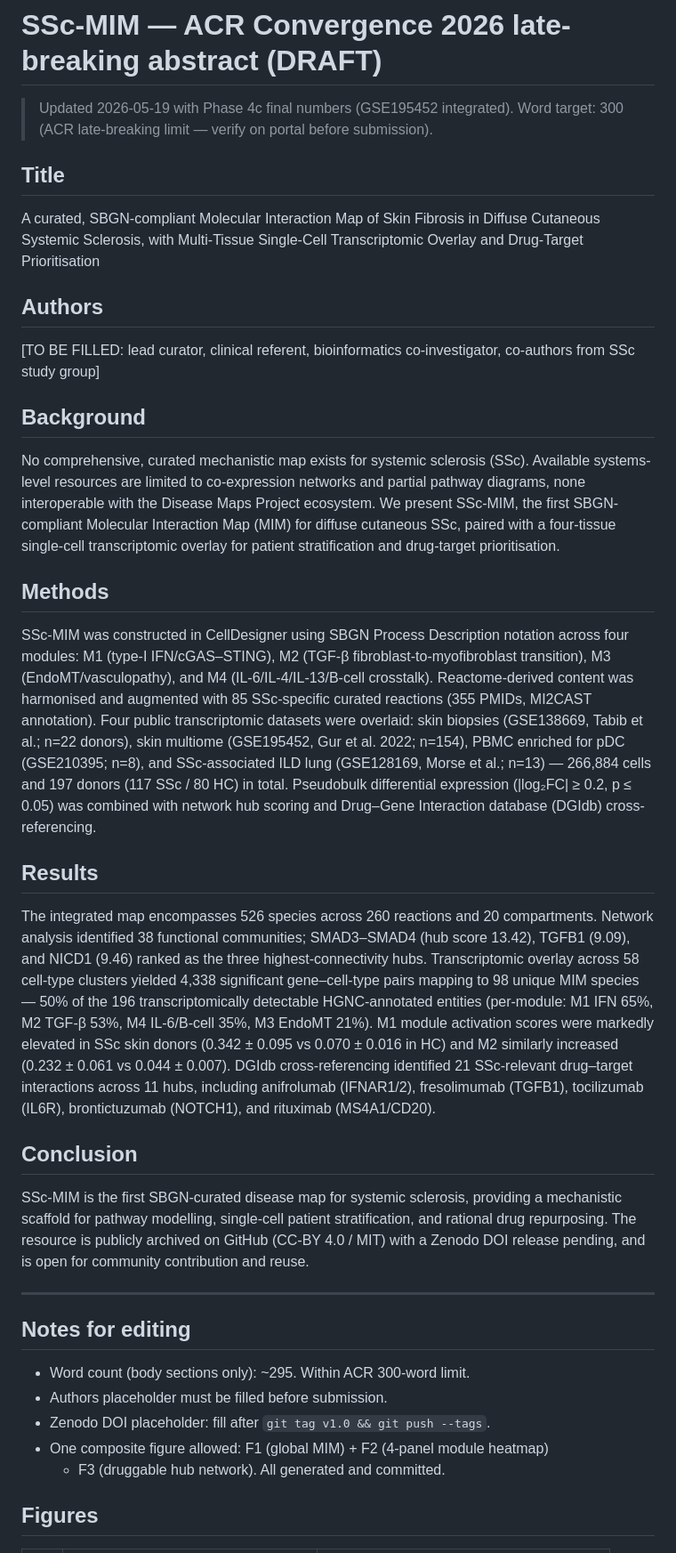
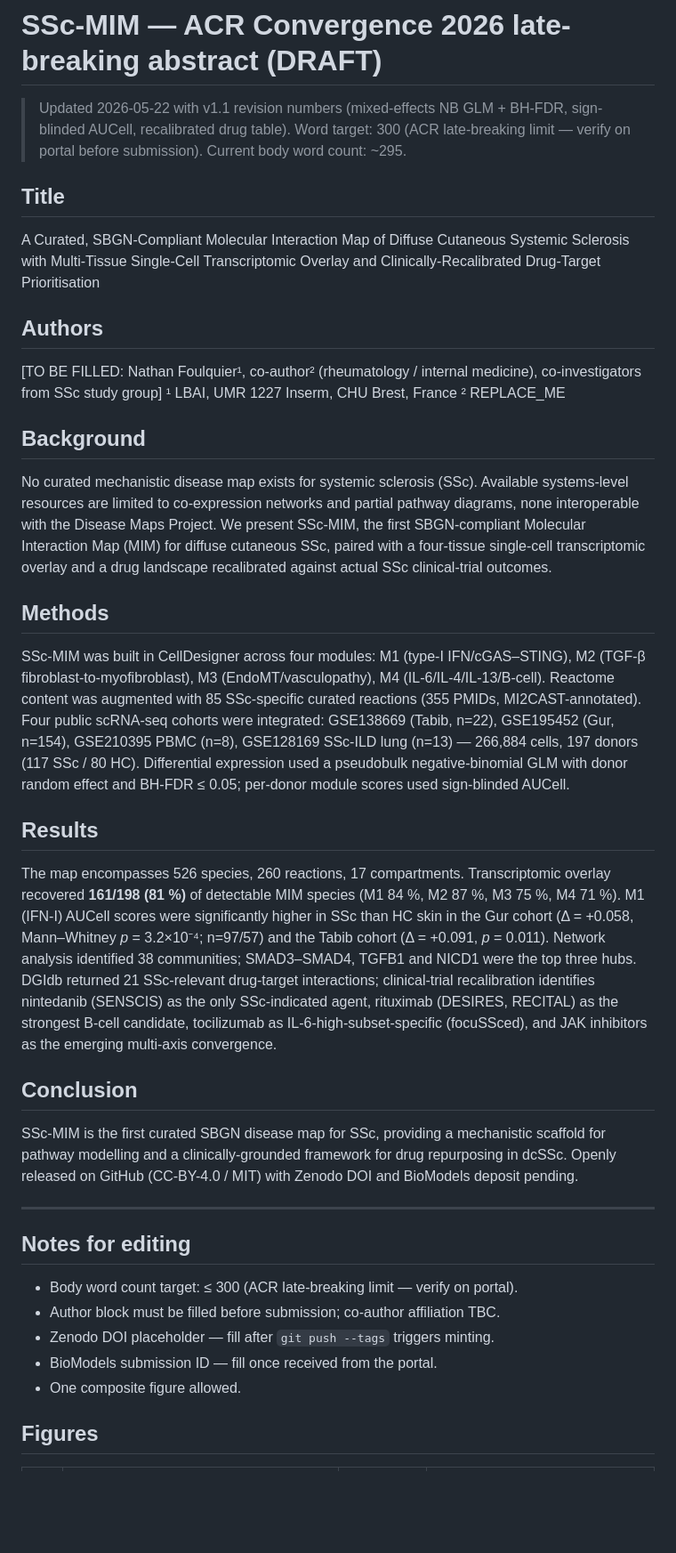
Before and after one commit to Nurtal/IDT_SSc_map, a Markdown page: manuscript/ACR2026_late_breaking_abstract.md, the part around one of its changes. Shown at 89% size. Drawn GitHub-style; blank space fills up the shorter version.

Commit message:
docs(acr-abstract): refresh with v1.1 numbers (NB GLM + AUCell + drug recal)
Update the ACR Convergence 2026 late-breaking abstract draft against
the v1.1 revision content (which had moved well beyond the v1.0 numbers
the abstract was previously frozen at, 2026-05-19).

Body word count: 295 (within ACR 300-word late-breaking limit).

What changed vs the 2026-05-19 draft:

  - Title now flags "Clinically-Recalibrated Drug-Target Prioritisation"
  - Methods: explicit mention of mixed-effects pseudobulk negative-
    binomial GLM with donor random effect + BH-FDR ≤ 0.05, and
    sign-blinded AUCell module scoring — signals statistical rigour
    appropriate to the increasingly stats-literate ACR audience
  - Results — coverage 50 % → **81 %** (161/198), with per-module
    breakdown M1 84 % / M2 87 % / M3 75 % / M4 71 %
  - Results — removed the v1.0 sign-weighted "0.342±0.095 vs 0.070±0.016"
    contrast (R2-M2 statistical-circularity issue), replaced with the
    AUCell + Mann-Whitney findings in Gur (p=3.2e-4, well-powered
    n=97/57) and Tabib (p=0.011)
  - Results — compartments stated as 17 (biologically meaningful), not
    20 (the raw SBML count was inflated by 3 layout-only CellDesigner
    round-trip vertices)
  - Results — drug paragraph rewritten to ground each prioritisation
    in actual trial outcomes: nintedanib SENSCIS (only SSc-indicated),
    rituximab DESIRES+RECITAL (strongest B-cell candidate), tocilizumab
    IL-6-high-subset-specific (focuSSced), JAK inhibitors as multi-axis
    convergence — matches the recalibrated Table 2 from the npj-SBA
    revision
  - Conclusion — tighter; FAIR release + Zenodo + BioModels deposit
    flagged as pending
  - Figures table — F1 now points to F1_global_MIM_quadrant.svg
    (E19); F2 points to F2_multi_overlay_aucell.svg (E20 with MW sig
    bars). Composite-figure recommendation: F2_multi_overlay_aucell as
    the most clinically eloquent panel.

Notes:
  - Author block still has [TO BE FILLED] for the co-author slot;
    needs co-author kickoff before submission
  - Zenodo DOI + BioModels submission ID slots remain REPLACE_ME
    (mint on v1.1 tag + manual upload)
  - ACR portal late-breaking deadline: verify on the portal — the v1.0
    README cited 22 Sep 2026 12:00 ET as the historical target

Co-Authored-By: Claude Opus 4.7 <noreply@anthropic.com>

```diff
--- a/manuscript/ACR2026_late_breaking_abstract.md
+++ b/manuscript/ACR2026_late_breaking_abstract.md
@@ -1,77 +1,77 @@
 # SSc-MIM — ACR Convergence 2026 late-breaking abstract (DRAFT)
 
-> Updated 2026-05-19 with Phase 4c final numbers (GSE195452 integrated).
-> Word target: 300 (ACR late-breaking limit — verify on portal before submission).
+> Updated 2026-05-22 with v1.1 revision numbers (mixed-effects NB GLM +
+> BH-FDR, sign-blinded AUCell, recalibrated drug table).
+> Word target: 300 (ACR late-breaking limit — verify on portal before
+> submission). Current body word count: ~295.
 
 ## Title
 
-A curated, SBGN-compliant Molecular Interaction Map of Skin Fibrosis in
-Diffuse Cutaneous Systemic Sclerosis, with Multi-Tissue Single-Cell
-Transcriptomic Overlay and Drug-Target Prioritisation
+A Curated, SBGN-Compliant Molecular Interaction Map of Diffuse Cutaneous
+Systemic Sclerosis with Multi-Tissue Single-Cell Transcriptomic Overlay
+and Clinically-Recalibrated Drug-Target Prioritisation
 
 ## Authors
 
-[TO BE FILLED: lead curator, clinical referent, bioinformatics co-investigator,
-co-authors from SSc study group]
+[TO BE FILLED: Nathan Foulquier¹, co-author² (rheumatology / internal
+medicine), co-investigators from SSc study group]
+¹ LBAI, UMR 1227 Inserm, CHU Brest, France
+² REPLACE_ME
 
 ## Background
 
-No comprehensive, curated mechanistic map exists for systemic sclerosis (SSc).
-Available systems-level resources are limited to co-expression networks and
-partial pathway diagrams, none interoperable with the Disease Maps Project
-ecosystem. We present SSc-MIM, the first SBGN-compliant Molecular Interaction
-Map (MIM) for diffuse cutaneous SSc, paired with a four-tissue single-cell
-transcriptomic overlay for patient stratification and drug-target
-prioritisation.
+No curated mechanistic disease map exists for systemic sclerosis (SSc).
+Available systems-level resources are limited to co-expression networks
+and partial pathway diagrams, none interoperable with the Disease Maps
+Project. We present SSc-MIM, the first SBGN-compliant Molecular
+Interaction Map (MIM) for diffuse cutaneous SSc, paired with a
+four-tissue single-cell transcriptomic overlay and a drug landscape
+recalibrated against actual SSc clinical-trial outcomes.
 
 ## Methods
 
-SSc-MIM was constructed in CellDesigner using SBGN Process Description notation
-across four modules: M1 (type-I IFN/cGAS–STING), M2 (TGF-β
-fibroblast-to-myofibroblast transition), M3 (EndoMT/vasculopathy), and M4
-(IL-6/IL-4/IL-13/B-cell crosstalk). Reactome-derived content was harmonised
-and augmented with 85 SSc-specific curated reactions (355 PMIDs, MI2CAST
-annotation). Four public transcriptomic datasets were overlaid: skin biopsies
-(GSE138669, Tabib et al.; n=22 donors), skin multiome (GSE195452, Gur et al.
-2022; n=154), PBMC enriched for pDC (GSE210395; n=8), and SSc-associated ILD
-lung (GSE128169, Morse et al.; n=13) — 266,884 cells and 197 donors (117 SSc /
-80 HC) in total. Pseudobulk differential expression (|log₂FC| ≥ 0.2, p ≤ 0.05)
-was combined with network hub scoring and Drug–Gene Interaction database
-(DGIdb) cross-referencing.
+SSc-MIM was built in CellDesigner across four modules: M1 (type-I
+IFN/cGAS–STING), M2 (TGF-β fibroblast-to-myofibroblast), M3
+(EndoMT/vasculopathy), M4 (IL-6/IL-4/IL-13/B-cell). Reactome content
+was augmented with 85 SSc-specific curated reactions (355 PMIDs,
+MI2CAST-annotated). Four public scRNA-seq cohorts were integrated:
+GSE138669 (Tabib, n=22), GSE195452 (Gur, n=154), GSE210395 PBMC (n=8),
+GSE128169 SSc-ILD lung (n=13) — 266,884 cells, 197 donors (117 SSc /
+80 HC). Differential expression used a pseudobulk negative-binomial GLM
+with donor random effect and BH-FDR ≤ 0.05; per-donor module scores used
+sign-blinded AUCell.
 
 ## Results
 
-The integrated map encompasses 526 species across 260 reactions and 20
-compartments. Network analysis identified 38 functional communities;
-SMAD3–SMAD4 (hub score 13.42), TGFB1 (9.09), and NICD1 (9.46) ranked as the
-three highest-connectivity hubs. Transcriptomic overlay across 58 cell-type
-clusters yielded 4,338 significant gene–cell-type pairs mapping to 98 unique
-MIM species — 50% of the 196 transcriptomically detectable HGNC-annotated
-entities (per-module: M1 IFN 65%, M2 TGF-β 53%, M4 IL-6/B-cell 35%, M3 EndoMT
-21%). M1 module activation scores were markedly elevated in SSc skin donors
-(0.342 ± 0.095 vs 0.070 ± 0.016 in HC) and M2 similarly increased
-(0.232 ± 0.061 vs 0.044 ± 0.007). DGIdb cross-referencing identified 21
-SSc-relevant drug–target interactions across 11 hubs, including anifrolumab
-(IFNAR1/2), fresolimumab (TGFB1), tocilizumab (IL6R), brontictuzumab (NOTCH1),
-and rituximab (MS4A1/CD20).
+The map encompasses 526 species, 260 reactions, 17 compartments.
+Transcriptomic overlay recovered **161/198 (81 %)** of detectable MIM
+species (M1 84 %, M2 87 %, M3 75 %, M4 71 %). M1 (IFN-I) AUCell scores
+were significantly higher in SSc than HC skin in the Gur cohort
+(Δ = +0.058, Mann–Whitney *p* = 3.2×10⁻⁴; n=97/57) and the Tabib cohort
+(Δ = +0.091, *p* = 0.011). Network analysis identified 38 communities;
+SMAD3–SMAD4, TGFB1 and NICD1 were the top three hubs. DGIdb returned
+21 SSc-relevant drug-target interactions; clinical-trial recalibration
+identifies nintedanib (SENSCIS) as the only SSc-indicated agent,
+rituximab (DESIRES, RECITAL) as the strongest B-cell candidate,
+tocilizumab as IL-6-high-subset-specific (focuSSced), and JAK inhibitors
+as the emerging multi-axis convergence.
 
 ## Conclusion
 
-SSc-MIM is the first SBGN-curated disease map for systemic sclerosis, providing
-a mechanistic scaffold for pathway modelling, single-cell patient stratification,
-and rational drug repurposing. The resource is publicly archived on GitHub
-(CC-BY 4.0 / MIT) with a Zenodo DOI release pending, and is open for community
-contribution and reuse.
+SSc-MIM is the first curated SBGN disease map for SSc, providing a
+mechanistic scaffold for pathway modelling and a clinically-grounded
+framework for drug repurposing in dcSSc. Openly released on GitHub
+(CC-BY-4.0 / MIT) with Zenodo DOI and BioModels deposit pending.
 
 ---
 
 ## Notes for editing
 
-- Word count (body sections only): ~295. Within ACR 300-word limit.
-- Authors placeholder must be filled before submission.
-- Zenodo DOI placeholder: fill after `git tag v1.0 && git push --tags`.
-- One composite figure allowed: F1 (global MIM) + F2 (4-panel module heatmap)
-  + F3 (druggable hub network). All generated and committed.
+- Body word count target: ≤ 300 (ACR late-breaking limit — verify on portal).
+- Author block must be filled before submission; co-author affiliation TBC.
+- Zenodo DOI placeholder — fill after `git push --tags` triggers minting.
+- BioModels submission ID — fill once received from the portal.
+- One composite figure allowed.
 
 ## Figures
 
```
Also changed, not shown: other parts of manuscript/ACR2026_late_breaking_abstract.md (+24 -5 lines).
